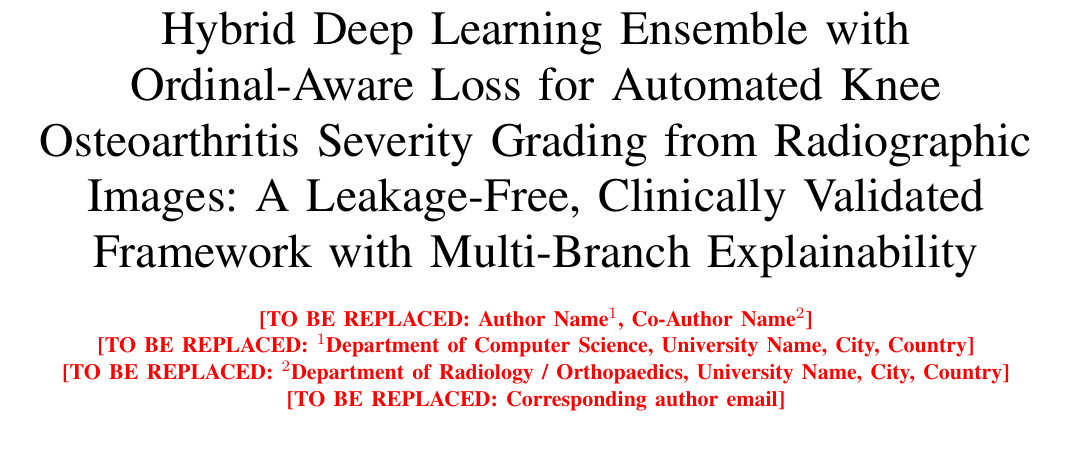
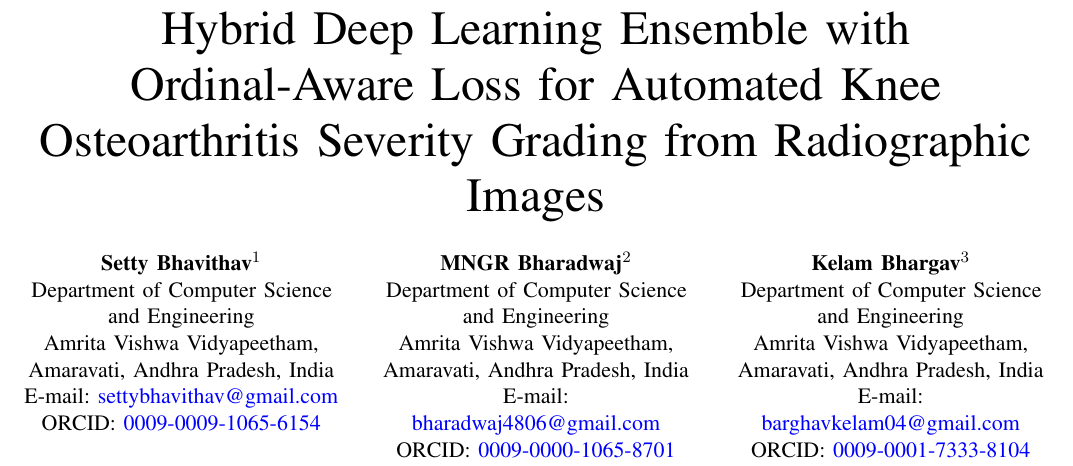
Before and after one commit to SettyBhavithav/Knee-OA-Diagnostic-Pipeline-Hybrid-ViT-Ensemble, a LaTeX paper (manuscript/knee_osteoarthritis_paper.tex): part of page 1 of 14, cut so that both start at the same text, the shorter picture padded with empty space. Compiled offline with pdfLaTeX.

Commit message:
Update paper title and add author details with affiliations, emails, and ORCIDs

```diff
--- a/manuscript/knee_osteoarthritis_paper.tex
+++ b/manuscript/knee_osteoarthritis_paper.tex
@@ -36,13 +36,35 @@
 
 \begin{document}
 
-\title{Hybrid Deep Learning Ensemble with Ordinal-Aware Loss for Automated Knee Osteoarthritis Severity Grading from Radiographic Images: A Leakage-Free, Clinically Validated Framework with Multi-Branch Explainability}
+\title{Hybrid Deep Learning Ensemble with Ordinal-Aware Loss for Automated Knee Osteoarthritis Severity Grading from Radiographic Images}
 
 \author{
-\TODO{Author Name$^{1}$, Co-Author Name$^{2}$}\\
-\TODO{$^{1}$Department of Computer Science, University Name, City, Country}\\
-\TODO{$^{2}$Department of Radiology / Orthopaedics, University Name, City, Country}\\
-\TODO{Corresponding author email}
+\begin{minipage}[t]{0.31\textwidth}
+\centering
+\textbf{Setty Bhavithav}$^{1}$\\
+$^{}$Department of Computer Science and Engineering\\
+Amrita Vishwa Vidyapeetham, Amaravati, Andhra Pradesh, India\\
+E-mail: \href{mailto:settybhavithav@gmail.com}{settybhavithav@gmail.com}\\
+ORCID: \href{https://orcid.org/0009-0009-1065-6154}{0009-0009-1065-6154}
+\end{minipage}
+\hfill
+\begin{minipage}[t]{0.31\textwidth}
+\centering
+\textbf{MNGR Bharadwaj}$^{2}$\\
+$^{}$Department of Computer Science and Engineering\\
+Amrita Vishwa Vidyapeetham, Amaravati, Andhra Pradesh, India\\
+E-mail: \href{mailto:bharadwaj4806@gmail.com}{bharadwaj4806@gmail.com}\\
+ORCID: \href{https://orcid.org/0009-0000-1065-8701}{0009-0000-1065-8701}
+\end{minipage}
+\hfill
+\begin{minipage}[t]{0.31\textwidth}
+\centering
+\textbf{Kelam Bhargav}$^{3}$\\
+$^{}$Department of Computer Science and Engineering\\
+Amrita Vishwa Vidyapeetham, Amaravati, Andhra Pradesh, India\\
+E-mail: \href{mailto:barghavkelam04@gmail.com}{barghavkelam04@gmail.com}\\
+ORCID: \href{https://orcid.org/0009-0001-7333-8104}{0009-0001-7333-8104}
+\end{minipage}
 }
 
 \maketitle
```
